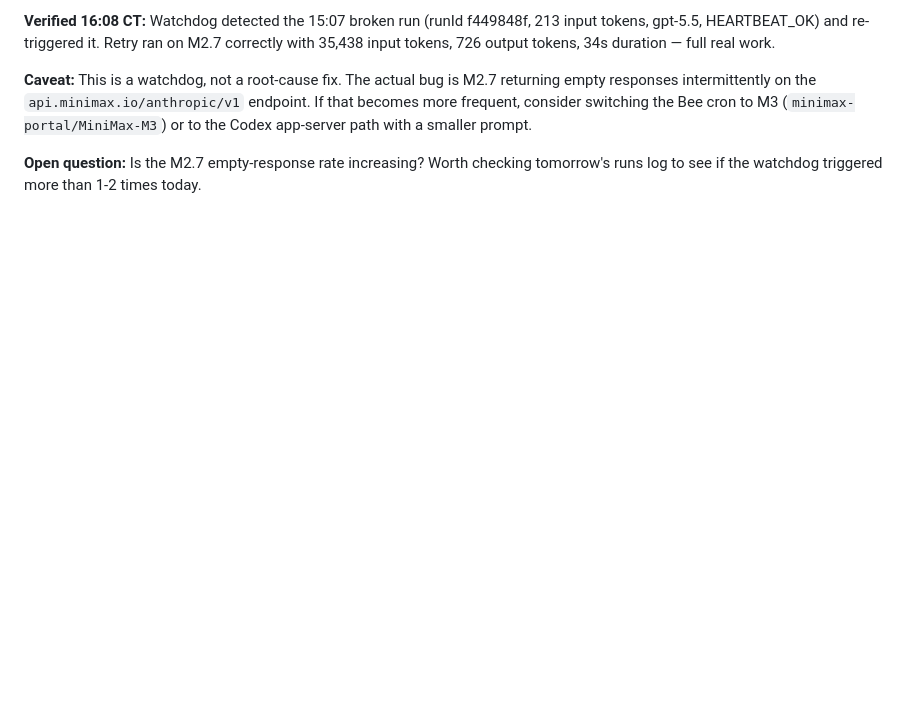
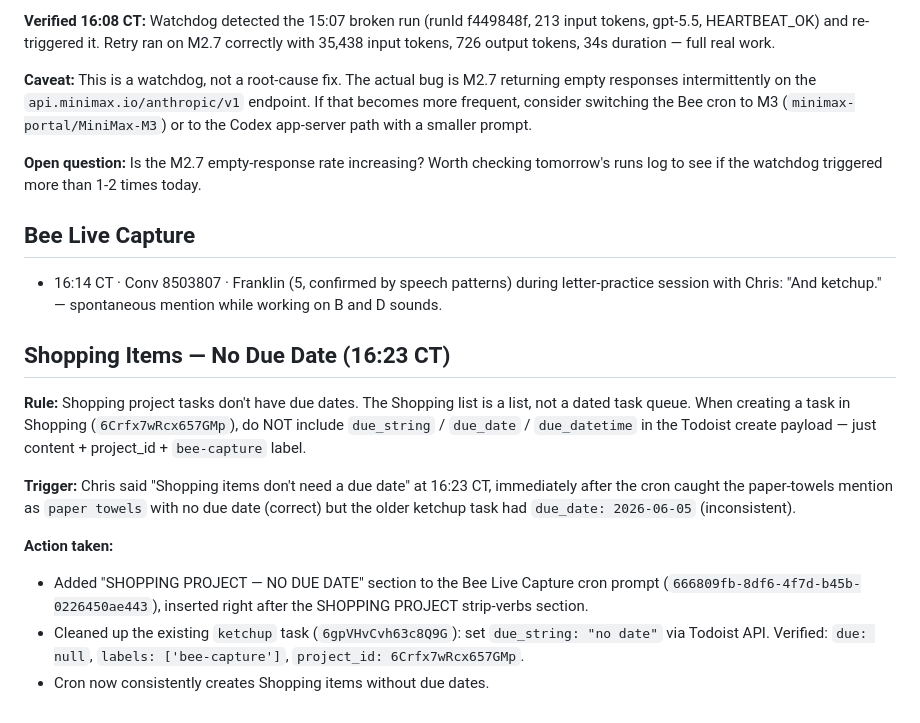
Before and after one commit to cbcampos/fire-tv-signage, a Markdown page: memory/2026-06-05.md, the part around the change. GitHub-like rendering; blank space fills up the shorter version.

```diff
--- a/memory/2026-06-05.md
+++ b/memory/2026-06-05.md
@@ -301,3 +301,17 @@ Chris said: "If something gets added to the shopping project, it should be strip
 **Caveat:** This is a watchdog, not a root-cause fix. The actual bug is M2.7 returning empty responses intermittently on the `api.minimax.io/anthropic/v1` endpoint. If that becomes more frequent, consider switching the Bee cron to M3 (`minimax-portal/MiniMax-M3`) or to the Codex app-server path with a smaller prompt.
 
 **Open question:** Is the M2.7 empty-response rate increasing? Worth checking tomorrow's runs log to see if the watchdog triggered more than 1-2 times today.
+
+## Bee Live Capture
+- 16:14 CT · Conv 8503807 · Franklin (5, confirmed by speech patterns) during letter-practice session with Chris: "And ketchup." — spontaneous mention while working on B and D sounds.
+
+## Shopping Items — No Due Date (16:23 CT)
+
+**Rule:** Shopping project tasks don't have due dates. The Shopping list is a list, not a dated task queue. When creating a task in Shopping (`6Crfx7wRcx657GMp`), do NOT include `due_string` / `due_date` / `due_datetime` in the Todoist create payload — just content + project_id + `bee-capture` label.
+
+**Trigger:** Chris said "Shopping items don't need a due date" at 16:23 CT, immediately after the cron caught the paper-towels mention as `paper towels` with no due date (correct) but the older ketchup task had `due_date: 2026-06-05` (inconsistent).
+
+**Action taken:**
+- Added "SHOPPING PROJECT — NO DUE DATE" section to the Bee Live Capture cron prompt (`666809fb-8df6-4f7d-b45b-0226450ae443`), inserted right after the SHOPPING PROJECT strip-verbs section.
+- Cleaned up the existing `ketchup` task (`6gpVHvCvh63c8Q9G`): set `due_string: "no date"` via Todoist API. Verified: `due: null`, `labels: ['bee-capture']`, `project_id: 6Crfx7wRcx657GMp`.
+- Cron now consistently creates Shopping items without due dates.
```
Also changed, not shown: MEMORY.md (+7 -2 lines).
